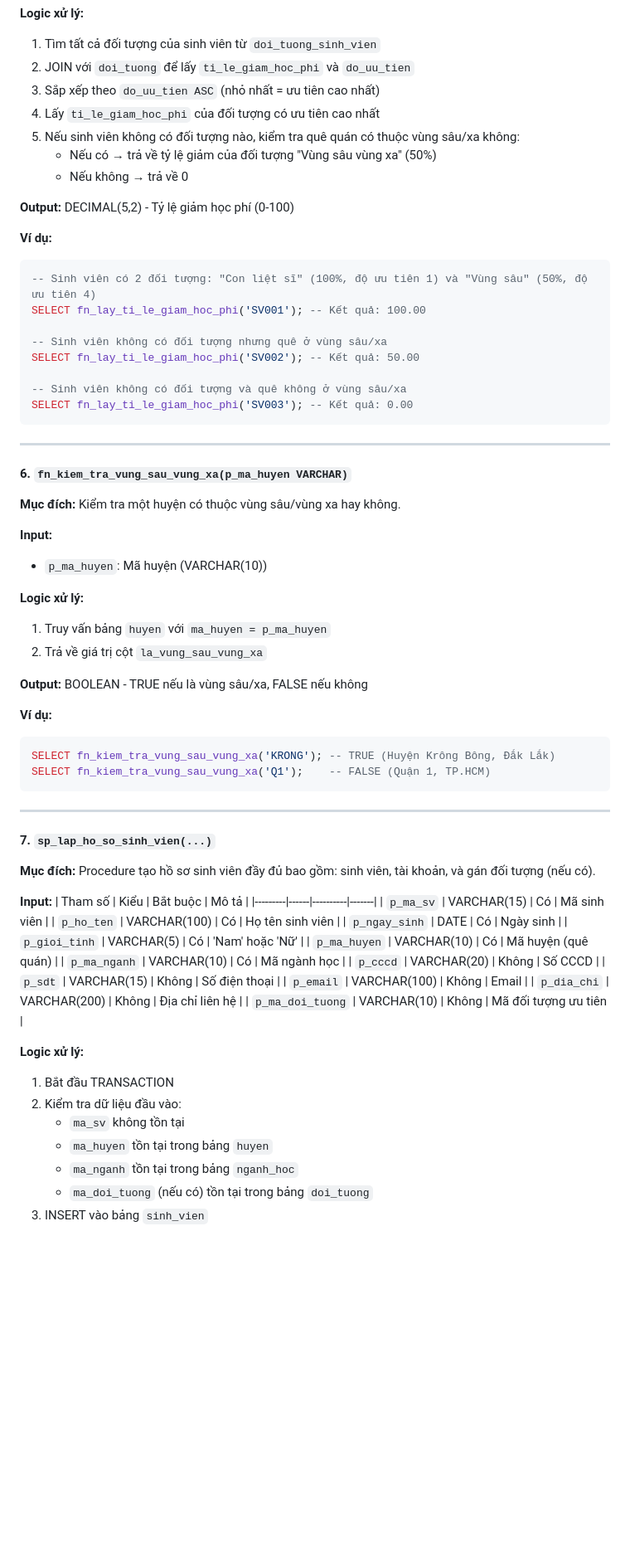
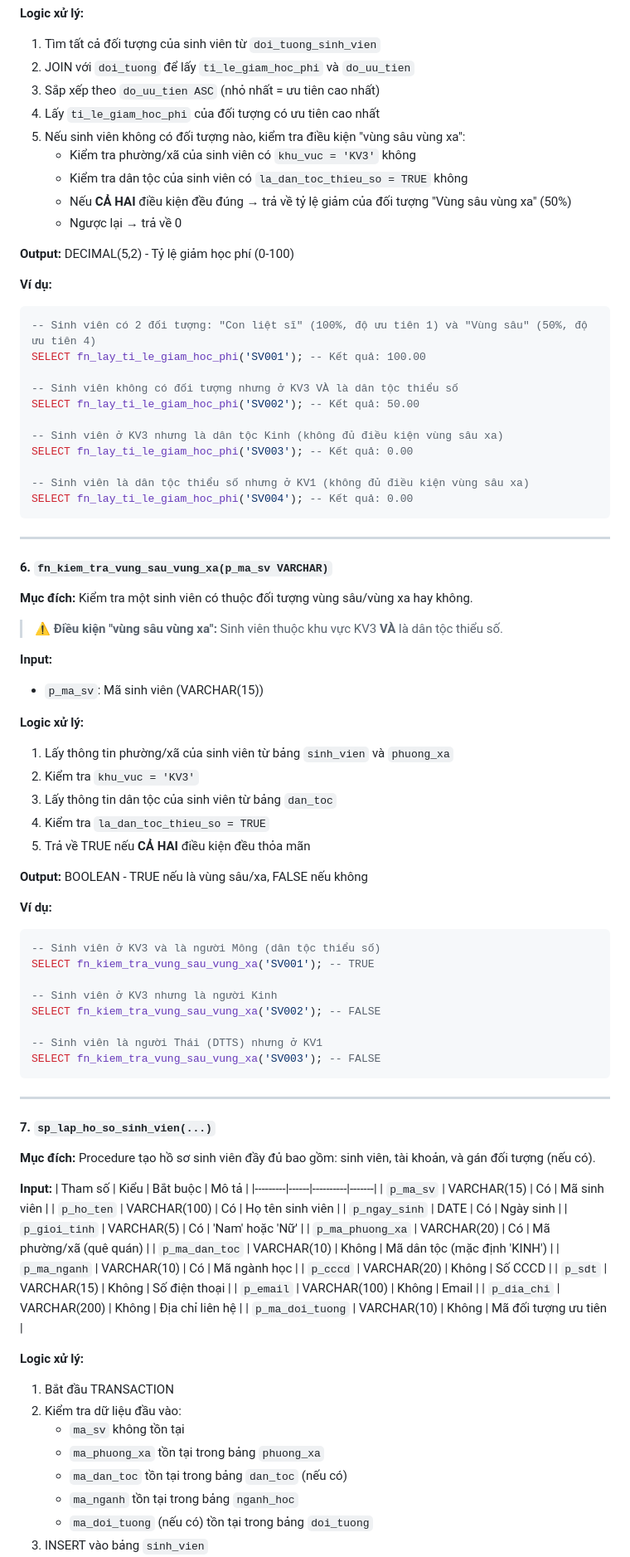
Before and after one commit to 23521228-BuiLeHuyPhuoc/SE104.Q22-QLTinChivaHocPhi, a Markdown page: PHANCONG_TRIGGER.md, the part around one of its changes. Shown at 83% size. Rendered like a GitHub page; blank space fills up the shorter version.

````diff
--- a/PHANCONG_TRIGGER.md
+++ b/PHANCONG_TRIGGER.md
@@ -133,9 +134,11 @@ INSERT INTO doi_tuong_sinh_vien (ma_sv, ma_doi_tuong) VALUES ('SV001', 'DT02');
 2. JOIN với `doi_tuong` để lấy `ti_le_giam_hoc_phi` và `do_uu_tien`
 3. Sắp xếp theo `do_uu_tien ASC` (nhỏ nhất = ưu tiên cao nhất)
 4. Lấy `ti_le_giam_hoc_phi` của đối tượng có ưu tiên cao nhất
-5. Nếu sinh viên không có đối tượng nào, kiểm tra quê quán có thuộc vùng sâu/xa không:
-   - Nếu có → trả về tỷ lệ giảm của đối tượng "Vùng sâu vùng xa" (50%)
-   - Nếu không → trả về 0
+5. Nếu sinh viên không có đối tượng nào, kiểm tra điều kiện "vùng sâu vùng xa":
+   - Kiểm tra phường/xã của sinh viên có `khu_vuc = 'KV3'` không
+   - Kiểm tra dân tộc của sinh viên có `la_dan_toc_thieu_so = TRUE` không
+   - Nếu **CẢ HAI** điều kiện đều đúng → trả về tỷ lệ giảm của đối tượng "Vùng sâu vùng xa" (50%)
+   - Ngược lại → trả về 0
 
 **Output:** DECIMAL(5,2) - Tỷ lệ giảm học phí (0-100)
 
@@ -144,31 +147,45 @@ INSERT INTO doi_tuong_sinh_vien (ma_sv, ma_doi_tuong) VALUES ('SV001', 'DT02');
 -- Sinh viên có 2 đối tượng: "Con liệt sĩ" (100%, độ ưu tiên 1) và "Vùng sâu" (50%, độ ưu tiên 4)
 SELECT fn_lay_ti_le_giam_hoc_phi('SV001'); -- Kết quả: 100.00
 
--- Sinh viên không có đối tượng nhưng quê ở vùng sâu/xa
+-- Sinh viên không có đối tượng nhưng ở KV3 VÀ là dân tộc thiểu số
 SELECT fn_lay_ti_le_giam_hoc_phi('SV002'); -- Kết quả: 50.00
 
--- Sinh viên không có đối tượng và quê không ở vùng sâu/xa
+-- Sinh viên ở KV3 nhưng là dân tộc Kinh (không đủ điều kiện vùng sâu xa)
 SELECT fn_lay_ti_le_giam_hoc_phi('SV003'); -- Kết quả: 0.00
+
+-- Sinh viên là dân tộc thiểu số nhưng ở KV1 (không đủ điều kiện vùng sâu xa)
+SELECT fn_lay_ti_le_giam_hoc_phi('SV004'); -- Kết quả: 0.00
 ```
 
 ---
 
-#### 6. `fn_kiem_tra_vung_sau_vung_xa(p_ma_huyen VARCHAR)`
-**Mục đích:** Kiểm tra một huyện có thuộc vùng sâu/vùng xa hay không.
+#### 6. `fn_kiem_tra_vung_sau_vung_xa(p_ma_sv VARCHAR)`
+**Mục đích:** Kiểm tra một sinh viên có thuộc đối tượng vùng sâu/vùng xa hay không.
+
+> ⚠️ **Điều kiện "vùng sâu vùng xa":** Sinh viên thuộc khu vực KV3 **VÀ** là dân tộc thiểu số.
 
 **Input:**
-- `p_ma_huyen`: Mã huyện (VARCHAR(10))
+- `p_ma_sv`: Mã sinh viên (VARCHAR(15))
 
 **Logic xử lý:**
-1. Truy vấn bảng `huyen` với `ma_huyen = p_ma_huyen`
-2. Trả về giá trị cột `la_vung_sau_vung_xa`
+1. Lấy thông tin phường/xã của sinh viên từ bảng `sinh_vien` và `phuong_xa`
+2. Kiểm tra `khu_vuc = 'KV3'`
+3. Lấy thông tin dân tộc của sinh viên từ bảng `dan_toc`
+4. Kiểm tra `la_dan_toc_thieu_so = TRUE`
+5. Trả về TRUE nếu **CẢ HAI** điều kiện đều thỏa mãn
 
 **Output:** BOOLEAN - TRUE nếu là vùng sâu/xa, FALSE nếu không
 
 **Ví dụ:**
 ```sql
-SELECT fn_kiem_tra_vung_sau_vung_xa('KRONG'); -- TRUE (Huyện Krông Bông, Đắk Lắk)
-SELECT fn_kiem_tra_vung_sau_vung_xa('Q1');    -- FALSE (Quận 1, TP.HCM)
+-- Sinh viên ở KV3 và là người Mông (dân tộc thiểu số)
+SELECT fn_kiem_tra_vung_sau_vung_xa('SV001'); -- TRUE
+
+-- Sinh viên ở KV3 nhưng là người Kinh
+SELECT fn_kiem_tra_vung_sau_vung_xa('SV002'); -- FALSE
+
+-- Sinh viên là người Thái (DTTS) nhưng ở KV1
+SELECT fn_kiem_tra_vung_sau_vung_xa('SV003'); -- FALSE
 ```
 
 ---
@@ -183,7 +200,8 @@ SELECT fn_kiem_tra_vung_sau_vung_xa('Q1');    -- FALSE (Quận 1, TP.HCM)
 | `p_ho_ten` | VARCHAR(100) | Có | Họ tên sinh viên |
 | `p_ngay_sinh` | DATE | Có | Ngày sinh |
 | `p_gioi_tinh` | VARCHAR(5) | Có | 'Nam' hoặc 'Nữ' |
-| `p_ma_huyen` | VARCHAR(10) | Có | Mã huyện (quê quán) |
+| `p_ma_phuong_xa` | VARCHAR(20) | Có | Mã phường/xã (quê quán) |
+| `p_ma_dan_toc` | VARCHAR(10) | Không | Mã dân tộc (mặc định 'KINH') |
 | `p_ma_nganh` | VARCHAR(10) | Có | Mã ngành học |
 | `p_cccd` | VARCHAR(20) | Không | Số CCCD |
 | `p_sdt` | VARCHAR(15) | Không | Số điện thoại |
@@ -195,7 +213,8 @@ SELECT fn_kiem_tra_vung_sau_vung_xa('Q1');    -- FALSE (Quận 1, TP.HCM)
 1. Bắt đầu TRANSACTION
 2. Kiểm tra dữ liệu đầu vào:
    - `ma_sv` không tồn tại
-   - `ma_huyen` tồn tại trong bảng `huyen`
+   - `ma_phuong_xa` tồn tại trong bảng `phuong_xa`
+   - `ma_dan_toc` tồn tại trong bảng `dan_toc` (nếu có)
    - `ma_nganh` tồn tại trong bảng `nganh_hoc`
    - `ma_doi_tuong` (nếu có) tồn tại trong bảng `doi_tuong`
 3. INSERT vào bảng `sinh_vien`
````
Also changed, not shown: other parts of PHANCONG_TRIGGER.md (+23 -18 lines).
